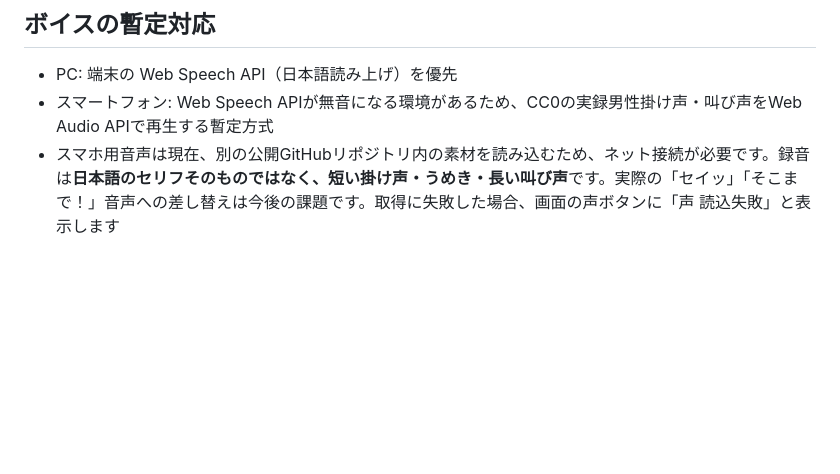
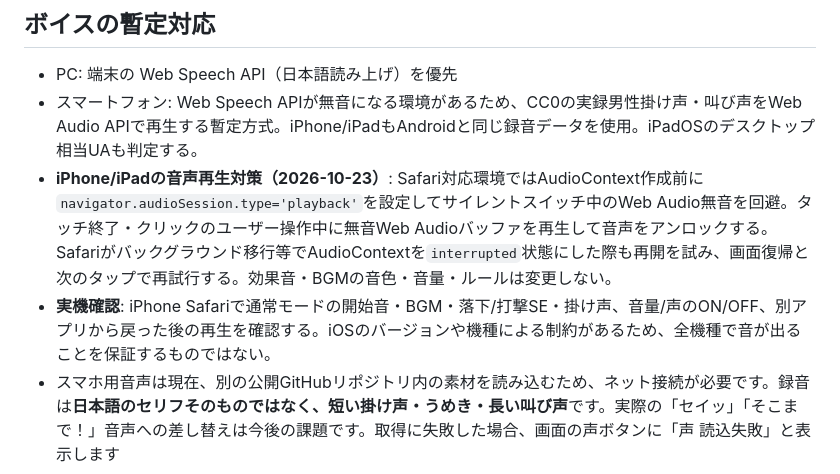
Before and after one commit to yr2610/ddj-game, a Markdown page: README.md, the part around the change. Rendered like a GitHub page; blank space fills up the shorter version.

Commit message:
iPhone Safariの無音対策と実機確認手順をREADMEに追記

```diff
--- a/README.md
+++ b/README.md
@@ -122,7 +122,9 @@
 ## ボイスの暫定対応
 
 - PC: 端末の Web Speech API（日本語読み上げ）を優先
-- スマートフォン: Web Speech APIが無音になる環境があるため、CC0の実録男性掛け声・叫び声をWeb Audio APIで再生する暫定方式
+- スマートフォン: Web Speech APIが無音になる環境があるため、CC0の実録男性掛け声・叫び声をWeb Audio APIで再生する暫定方式。iPhone/iPadもAndroidと同じ録音データを使用。iPadOSのデスクトップ相当UAも判定する。
+- **iPhone/iPadの音声再生対策（2026-10-23）**: Safari対応環境ではAudioContext作成前に`navigator.audioSession.type='playback'`を設定してサイレントスイッチ中のWeb Audio無音を回避。タッチ終了・クリックのユーザー操作中に無音Web Audioバッファを再生して音声をアンロックする。Safariがバックグラウンド移行等でAudioContextを`interrupted`状態にした際も再開を試み、画面復帰と次のタップで再試行する。効果音・BGMの音色・音量・ルールは変更しない。
+- **実機確認**: iPhone Safariで通常モードの開始音・BGM・落下/打撃SE・掛け声、音量/声のON/OFF、別アプリから戻った後の再生を確認する。iOSのバージョンや機種による制約があるため、全機種で音が出ることを保証するものではない。
 - スマホ用音声は現在、別の公開GitHubリポジトリ内の素材を読み込むため、ネット接続が必要です。録音は**日本語のセリフそのものではなく、短い掛け声・うめき・長い叫び声**です。実際の「セイッ」「そこまで！」音声への差し替えは今後の課題です。取得に失敗した場合、画面の声ボタンに「声 読込失敗」と表示します
 
 ### 音声素材の出典・利用条件
```
